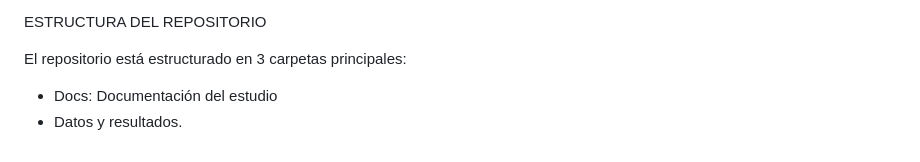
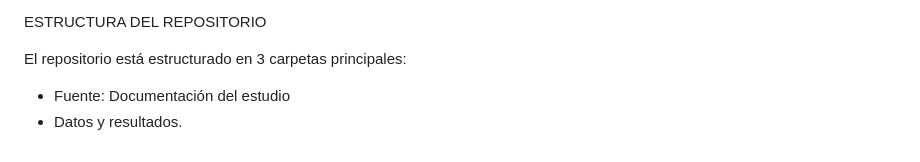
Before and after one commit to CarlosR2024/Practica_grupal1, a Markdown page: README.md, the part around the change. Rendered like a GitHub page.

Commit message:
Update folder name from 'Docs' to 'Fuente'

```diff
--- a/README.md
+++ b/README.md
@@ -42,5 +42,5 @@ ESTRUCTURA DEL REPOSITORIO
 
 El repositorio está estructurado en 3 carpetas principales:
 
-- Docs: Documentación del estudio
+- Fuente: Documentación del estudio
 - Datos y resultados.
```
